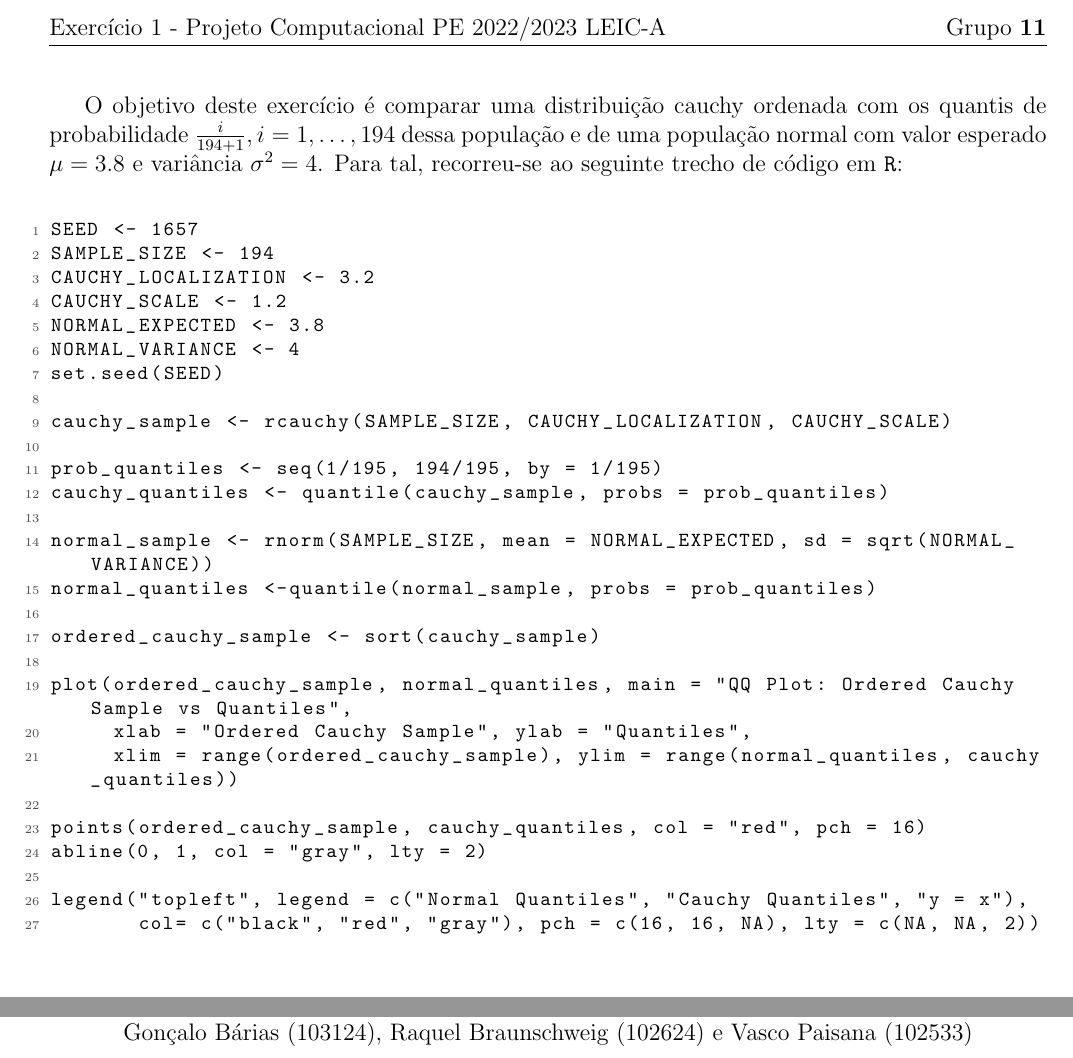
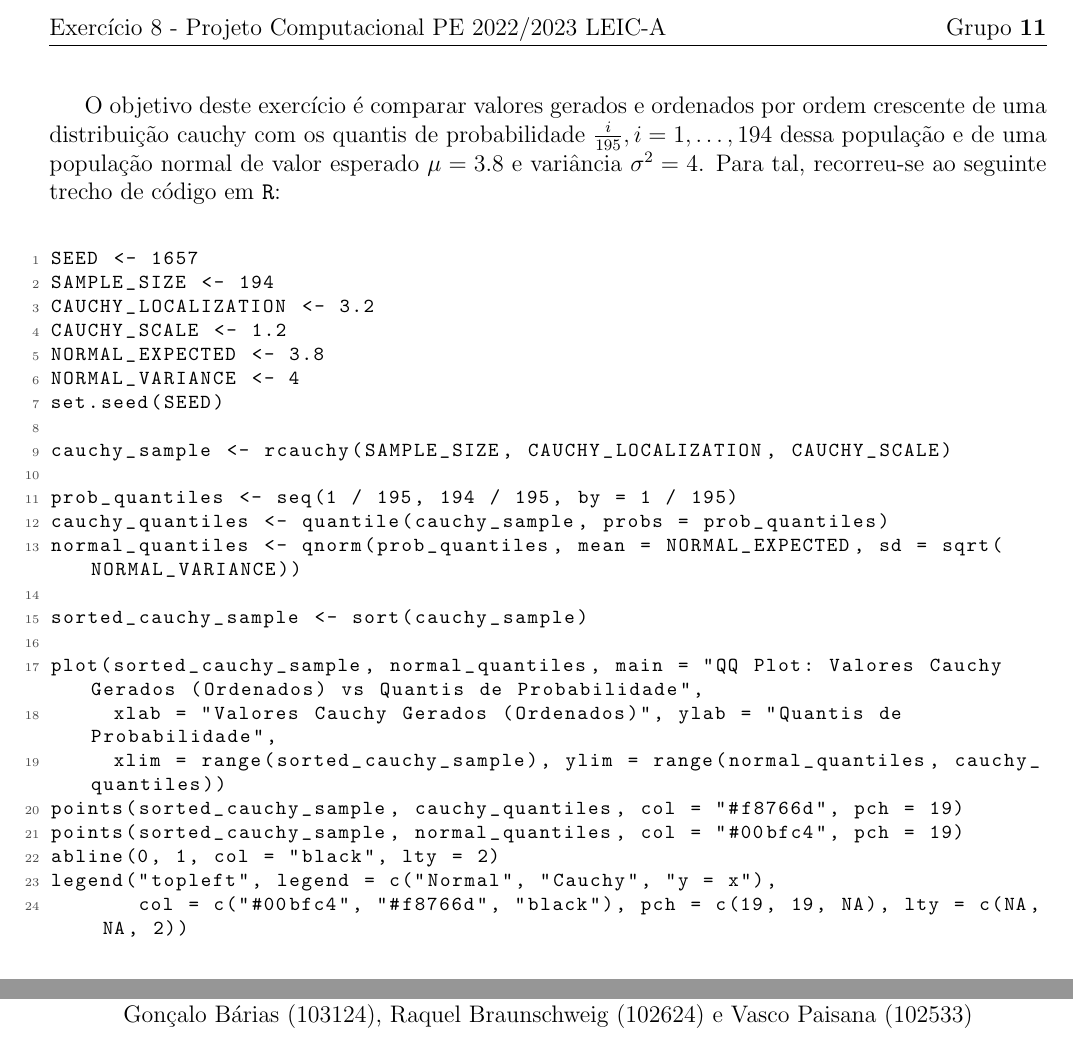
Before and after one commit to gocho1307/ComputationalProject-PE, a LaTeX document (ex08/ex08.tex): two parts of the page, joined at a grey line, cut so that both start at the same text. Compiled offline with pdfLaTeX.

Commit message:
refactor: Review the exercises with pdfs

```diff
--- a/ex08/ex08.tex
+++ b/ex08/ex08.tex
@@ -16,7 +16,7 @@
   filecolor=magenta,
   urlcolor=blue,
   citecolor=blue,
-  pdftitle={Exercício 1 - Projeto Computacional PE 2022/2023 LEIC-A},
+  pdftitle={Exercício 8 - Projeto Computacional PE 2022/2023 LEIC-A},
   pdfpagemode=FullScreen,
 }
 
@@ -24,7 +24,7 @@
 \pagestyle{fancy}
 \fancyhf{}
 \rhead{Grupo \textbf{11}}
-\lhead{Exercício 1 - Projeto Computacional PE 2022/2023 LEIC-A}
+\lhead{Exercício 8 - Projeto Computacional PE 2022/2023 LEIC-A}
 \cfoot{Gonçalo Bárias (103124), Raquel Braunschweig (102624) e Vasco Paisana (102533)}
 
 \renewcommand{\footrulewidth}{0.2pt}
@@ -48,10 +48,10 @@
 \begin{document}
 
 % Introdução sobre o exercício em questão
-O objetivo deste exercício é comparar uma distribuição cauchy ordenada com os
-quantis de probabilidade $\frac{i}{194 + 1}, i = 1,…,194$ dessa população e de
-uma população normal com valor esperado $\mu = 3.8$ e variância $\sigma^{2} =
-  4$. Para tal, recorreu-se ao seguinte trecho de código em \texttt{R}:
+O objetivo deste exercício é comparar valores gerados e ordenados por ordem crescente de uma distribuição cauchy com os
+quantis de probabilidade $\frac{i}{195}, i = 1,…,194$ dessa população e de uma população normal de valor esperado
+$\mu = 3.8$ e variância $\sigma^{2} = 4$.
+Para tal, recorreu-se ao seguinte trecho de código em \texttt{R}:
 
 \quad
 
@@ -67,24 +67,20 @@ set.seed(SEED)
 
 cauchy_sample <- rcauchy(SAMPLE_SIZE, CAUCHY_LOCALIZATION, CAUCHY_SCALE)
 
-prob_quantiles <- seq(1/195, 194/195, by = 1/195)
+prob_quantiles <- seq(1 / 195, 194 / 195, by = 1 / 195)
 cauchy_quantiles <- quantile(cauchy_sample, probs = prob_quantiles)
+normal_quantiles <- qnorm(prob_quantiles, mean = NORMAL_EXPECTED, sd = sqrt(NORMAL_VARIANCE))
 
-normal_sample <- rnorm(SAMPLE_SIZE, mean = NORMAL_EXPECTED, sd = sqrt(NORMAL_VARIANCE))
-normal_quantiles <-quantile(normal_sample, probs = prob_quantiles)
+sorted_cauchy_sample <- sort(cauchy_sample)
 
-ordered_cauchy_sample <- sort(cauchy_sample)
-
-plot(ordered_cauchy_sample, normal_quantiles, main = "QQ Plot: Ordered Cauchy Sample vs Quantiles",
-     xlab = "Ordered Cauchy Sample", ylab = "Quantiles",
-     xlim = range(ordered_cauchy_sample), ylim = range(normal_quantiles, cauchy_quantiles))
-
-points(ordered_cauchy_sample, cauchy_quantiles, col = "red", pch = 16)
-abline(0, 1, col = "gray", lty = 2)
-
-legend("topleft", legend = c("Normal Quantiles", "Cauchy Quantiles", "y = x"),
-       col= c("black", "red", "gray"), pch = c(16, 16, NA), lty = c(NA, NA, 2))
-
+plot(sorted_cauchy_sample, normal_quantiles, main = "QQ Plot: Valores Cauchy Gerados (Ordenados) vs Quantis de Probabilidade",
+     xlab = "Valores Cauchy Gerados (Ordenados)", ylab = "Quantis de Probabilidade",
+     xlim = range(sorted_cauchy_sample), ylim = range(normal_quantiles, cauchy_quantiles))
+points(sorted_cauchy_sample, cauchy_quantiles, col = "#f8766d", pch = 19)
+points(sorted_cauchy_sample, normal_quantiles, col = "#00bfc4", pch = 19)
+abline(0, 1, col = "black", lty = 2)
+legend("topleft", legend = c("Normal", "Cauchy", "y = x"),
+       col = c("#00bfc4", "#f8766d", "black"), pch = c(19, 19, NA), lty = c(NA, NA, 2))
 \end{lstlisting}
 
 \quad
```
Also changed, not shown: ex01/ex01.tex (+7 -8 lines), ex02/ex02.tex (+7 -9 lines), ex03/ex03.tex (+3 -4 lines), ex09/ex09.tex (+4 -4 lines), ex01/ex01.pdf, ex01/ex01.png, ex02/ex02.pdf, ex02/ex02.png, ex03/ex03.pdf, ex03/ex03.png, ex08/ex08.pdf, ex08/ex08.png, ex09/ex09.pdf, ex09/ex09.png, 1 more files, 5 other files.
